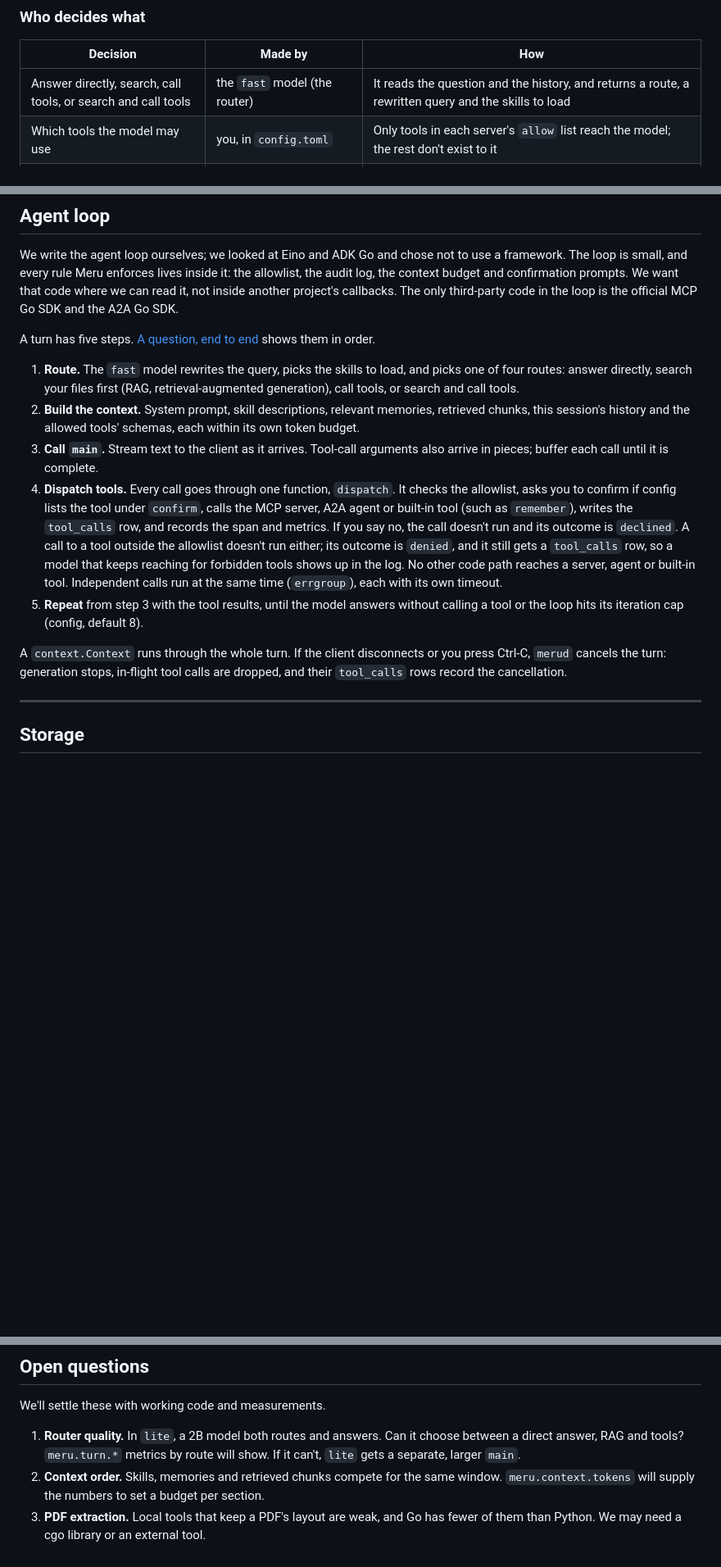
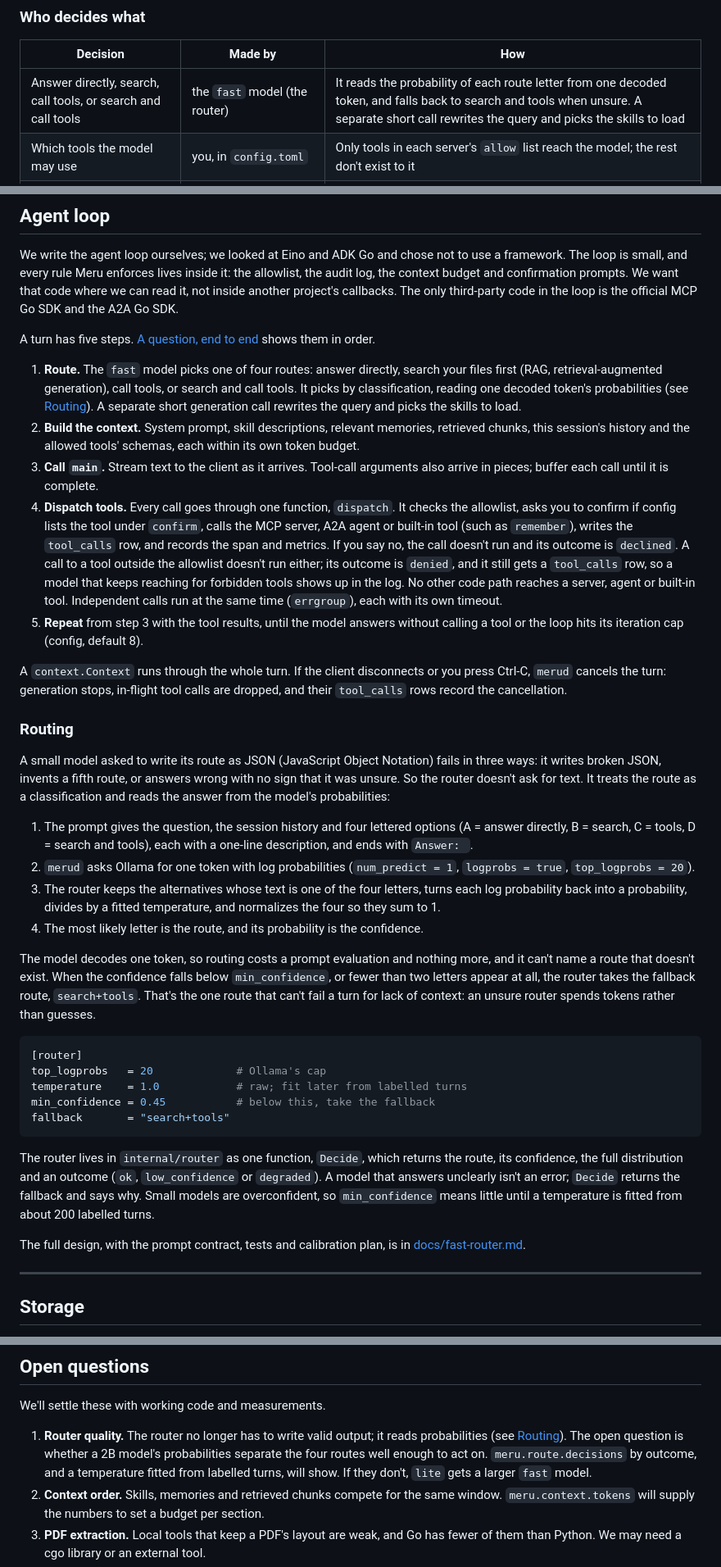
Before and after one commit to aarora79/meru, a Markdown page: ARCHITECTURE.md, 3 parts joined by grey strips. Shown at 82% size. GitHub-like rendering; blank space fills up the shorter version.

Commit message:
Design: route by reading one token's probabilities
Fold the fast-router design note (docs/fast-router.md) into the design.
The router asks the fast model for a single letter, A to D, and reads
the probability of each route from the log probabilities, so it can't
write broken JSON or invent a route. Low confidence falls back to
search+tools.

- ARCHITECTURE.md: new Routing section and [router] config; agent loop
  step 1; the "who decides" row; engine Options/Completion fields for
  log probabilities; Ollama v0.12.11 or later; the
  meru.route.decisions metric; open question 1 rewritten.
- 200.md: a plain-language paragraph on how the router picks.
- ROADMAP v0.1: the router and the log-probability engine option.

````diff
--- a/ARCHITECTURE.md
+++ b/ARCHITECTURE.md
@@ -294,7 +294,7 @@ sequenceDiagram
 
 | Decision | Made by | How |
 | --- | --- | --- |
-| Answer directly, search, call tools, or search and call tools | the `fast` model (the router) | It reads the question and the history, and returns a route, a rewritten query and the skills to load |
+| Answer directly, search, call tools, or search and call tools | the `fast` model (the router) | It reads the probability of each route letter from one decoded token, and falls back to search and tools when unsure. A separate short call rewrites the query and picks the skills to load |
 | Which tools the model may use | you, in `config.toml` | Only tools in each server's `allow` list reach the model; the rest don't exist to it |
 | Which tool to call, with what arguments | the `main` model | It reads each allowed tool's name, description and argument schema, as the MCP server wrote them, and picks |
 | Whether a call runs without asking | you, in `config.toml` and at the prompt | `dispatch` stops and asks when the tool is in the server's `confirm` list, unless you already approved that tool for this session |
@@ -448,9 +458,11 @@ third-party code in the loop is the official MCP Go SDK and the A2A Go SDK.
 A turn has five steps. [A question, end to end](#a-question-end-to-end) shows them in
 order.
 
-1. **Route.** The `fast` model rewrites the query, picks the skills to load, and picks
-   one of four routes: answer directly, search your files first (RAG,
-   retrieval-augmented generation), call tools, or search and call tools.
+1. **Route.** The `fast` model picks one of four routes: answer directly, search your
+   files first (RAG, retrieval-augmented generation), call tools, or search and call
+   tools. It picks by classification, reading one decoded token's probabilities (see
+   [Routing](#routing)). A separate short generation call rewrites the query and
+   picks the skills to load.
 2. **Build the context.** System prompt, skill descriptions, relevant memories,
    retrieved chunks, this session's history and the allowed tools' schemas, each
    within its own token budget.
@@ -463,8 +475,7 @@ order.
    doesn't run and its outcome is `declined`. A call to a tool outside the allowlist
    doesn't run either; its outcome is `denied`, and it still gets a `tool_calls` row,
    so a model that keeps reaching for forbidden tools shows up in the log. No other
-   code path reaches a server,
-   agent or built-in tool. Independent calls run at the same time (`errgroup`), each
+   code path reaches a server, agent or built-in tool. Independent calls run at the same time (`errgroup`), each
    with its own timeout.
 5. **Repeat** from step 3 with the tool results, until the model answers without
    calling a tool or the loop hits its iteration cap (config, default 8).
@@ -472,6 +483,47 @@ order.
 A `context.Context` runs through the whole turn. If the client disconnects or you
 press Ctrl-C, `merud` cancels the turn: generation stops, in-flight tool calls are
 dropped, and their `tool_calls` rows record the cancellation.
+
+### Routing
+
+A small model asked to write its route as JSON (JavaScript Object Notation) fails in
+three ways: it writes broken JSON, invents a fifth route, or answers wrong with no
+sign that it was unsure. So the router doesn't ask for text. It treats the route as a
+classification and reads the answer from the model's probabilities:
+
+1. The prompt gives the question, the session history and four lettered options
+   (A = answer directly, B = search, C = tools, D = search and tools), each with a
+   one-line description, and ends with `Answer: `.
+2. `merud` asks Ollama for one token with log probabilities (`num_predict = 1`,
+   `logprobs = true`, `top_logprobs = 20`).
+3. The router keeps the alternatives whose text is one of the four letters, turns
+   each log probability back into a probability, divides by a fitted temperature,
+   and normalizes the four so they sum to 1.
+4. The most likely letter is the route, and its probability is the confidence.
+
+The model decodes one token, so routing costs a prompt evaluation and nothing more,
+and it can't name a route that doesn't exist. When the confidence falls below
+`min_confidence`, or fewer than two letters appear at all, the router takes the
+fallback route, `search+tools`. That's the one route that can't fail a turn for
+lack of context: an unsure router spends tokens rather than guesses.
+
+```toml
+[router]
+top_logprobs   = 20             # Ollama's cap
+temperature    = 1.0            # raw; fit later from labelled turns
+min_confidence = 0.45           # below this, take the fallback
+fallback       = "search+tools"
+```
+
+The router lives in `internal/router` as one function, `Decide`, which returns the
+route, its confidence, the full distribution and an outcome (`ok`,
+`low_confidence` or `degraded`). A model that answers unclearly isn't an error;
+`Decide` returns the fallback and says why. Small models are overconfident, so
+`min_confidence` means little until a temperature is fitted from about 200 labelled
+turns.
+
+The full design, with the prompt contract, tests and calibration plan, is in
+[docs/fast-router.md](docs/fast-router.md).
 
 ---
 
@@ -1055,9 +1108,11 @@ them.
 
 We'll settle these with working code and measurements.
 
-1. **Router quality.** In `lite`, a 2B model both routes and answers. Can it choose
-   between a direct answer, RAG and tools? `meru.turn.*` metrics by route will show.
-   If it can't, `lite` gets a separate, larger `main`.
+1. **Router quality.** The router no longer has to write valid output; it reads
+   probabilities (see [Routing](#routing)). The open question is whether a 2B model's
+   probabilities separate the four routes well enough to act on.
+   `meru.route.decisions` by outcome, and a temperature fitted from labelled turns,
+   will show. If they don't, `lite` gets a larger `fast` model.
 2. **Context order.** Skills, memories and retrieved chunks compete for the same
    window. `meru.context.tokens` will supply the numbers to set a budget per section.
 3. **PDF extraction.** Local tools that keep a PDF's layout are weak, and Go has fewer
````
Also changed, not shown: other parts of ARCHITECTURE.md (+14 -1 lines), ROADMAP.md (+4 -1 lines), docs/architecture/200.md (+7 -0 lines).
